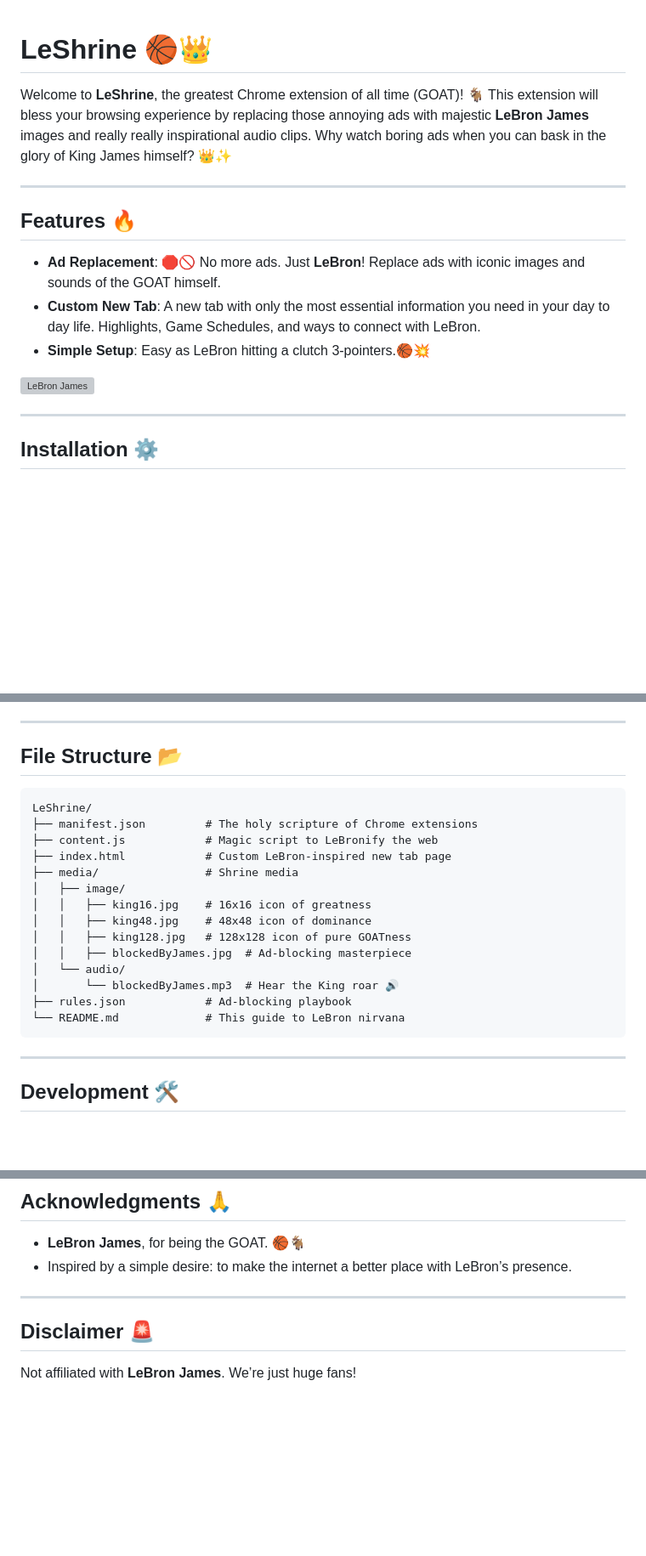
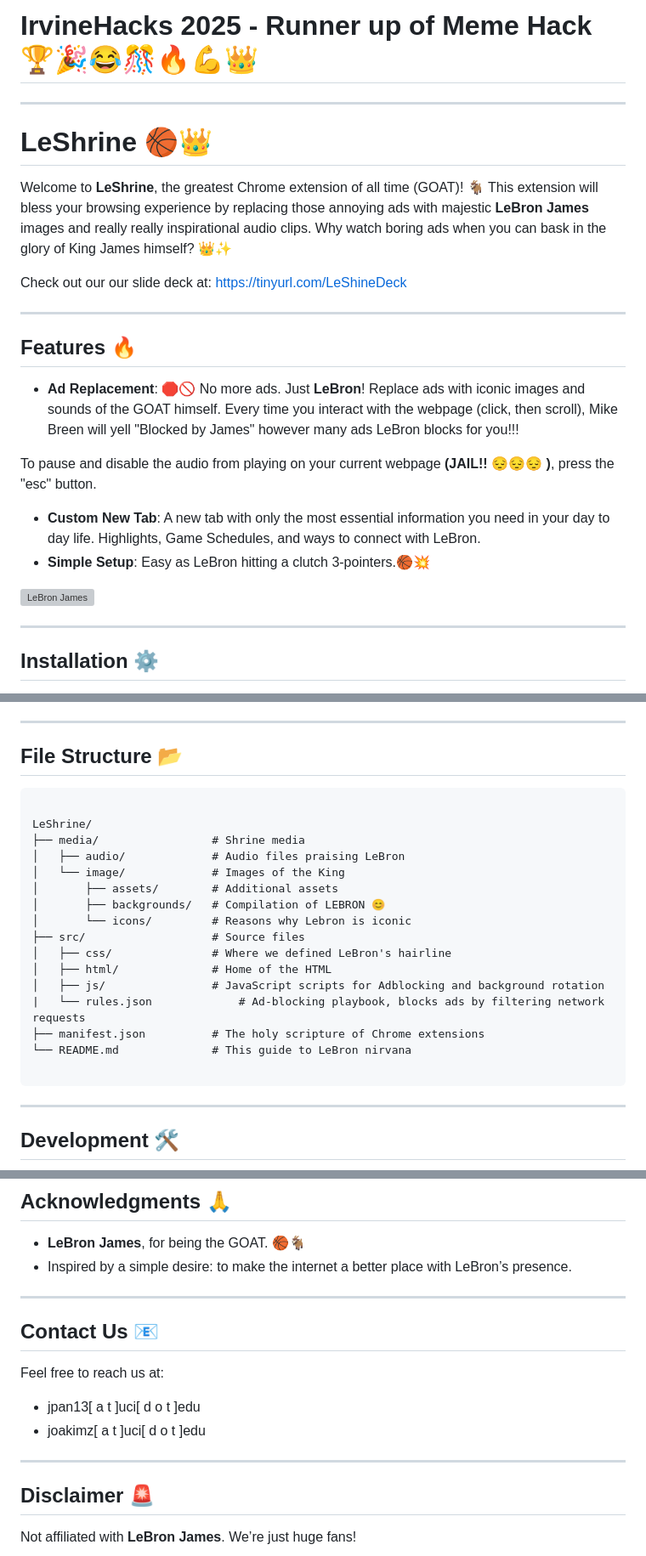
Before and after one commit to jonnypan2325/LeShrine, a Markdown page: README.md, 3 parts joined by grey strips. Shown: that part at 85% size. GitHub-like rendering; blank space fills up the shorter version; grey boxes are pictures that could not be loaded.

Commit message:
Readme file change to reflect HACKATHON WIN!! :)
added contact list and fixed file structure section

````diff
--- a/README.md
+++ b/README.md
@@ -1,14 +1,22 @@
+# IrvineHacks 2025 - Runner up of Meme Hack 🏆🎉😂🎊🔥💪👑
+
+---
+
 # LeShrine 🏀👑
 
 Welcome to **LeShrine**, the greatest Chrome extension of all time (GOAT)! 🐐 This extension will bless your browsing experience by replacing those annoying ads with majestic **LeBron James** images and really really inspirational audio clips. Why watch boring ads when you can bask in the glory of King James himself? 👑✨
 
-
+Check out our our slide deck at: https://tinyurl.com/LeShineDeck
 
 ---
 
 ## Features 🔥
 
 - **Ad Replacement**: 🛑🚫 No more ads. Just **LeBron**! Replace ads with iconic images and sounds of the GOAT himself.
+Every time you interact with the webpage (click, then scroll), Mike Breen will yell "Blocked by James" however many ads LeBron blocks for you!!!
+
+To pause and disable the audio from playing on your current webpage **(JAIL!! 😔😔😔 )**, press the "esc" button.
+
 - **Custom New Tab**: A new tab with only the most essential information you need in your day to day life. Highlights, Game Schedules, and ways to connect with LeBron.
 - **Simple Setup**: Easy as LeBron hitting a clutch 3-pointers.🏀💥
 
@@ -40,20 +48,22 @@ Welcome to **LeShrine**, the greatest Chrome extension of all time (GOAT)! 🐐
 ## File Structure 📂
 
 ```
+
 LeShrine/
-├── manifest.json         # The holy scripture of Chrome extensions
-├── content.js            # Magic script to LeBronify the web
-├── index.html            # Custom LeBron-inspired new tab page
-├── media/                # Shrine media
-│   ├── image/
-│   │   ├── king16.jpg    # 16x16 icon of greatness
-│   │   ├── king48.jpg    # 48x48 icon of dominance
-│   │   ├── king128.jpg   # 128x128 icon of pure GOATness
-│   │   ├── blockedByJames.jpg  # Ad-blocking masterpiece
-│   └── audio/
-│       └── blockedByJames.mp3  # Hear the King roar 🔊
-├── rules.json            # Ad-blocking playbook
-└── README.md             # This guide to LeBron nirvana
+├── media/                 # Shrine media
+│   ├── audio/             # Audio files praising LeBron
+│   └── image/             # Images of the King
+│       ├── assets/        # Additional assets
+│       ├── backgrounds/   # Compilation of LEBRON 😊
+│       └── icons/         # Reasons why Lebron is iconic
+├── src/                   # Source files
+│   ├── css/               # Where we defined LeBron's hairline
+│   ├── html/              # Home of the HTML
+│   ├── js/                # JavaScript scripts for Adblocking and background rotation
+|   └── rules.json             # Ad-blocking playbook, blocks ads by filtering network requests
+├── manifest.json          # The holy scripture of Chrome extensions
+└── README.md              # This guide to LeBron nirvana
+
 ```
 
 ---
@@ -100,6 +110,16 @@ Crown this project under the MIT License. See the `LICENSE` file for details.
 
 ---
 
+
+## Contact Us 📧
+
+Feel free to reach us at:
+- jpan13\[ a t \]uci\[ d o t \]edu
+- joakimz\[ a t \]uci\[ d o t \]edu
+
+
+---
+
 ## Disclaimer 🚨
 
 Not affiliated with **LeBron James**. We’re just huge fans!
````
Also changed, not shown: other parts of README.md (+1 -1 lines).
